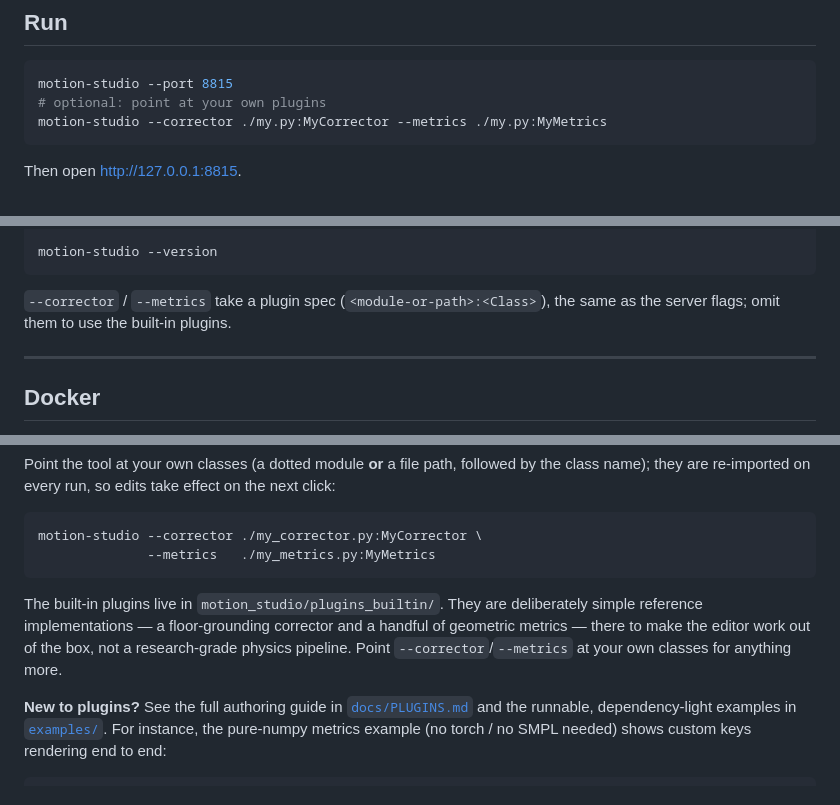
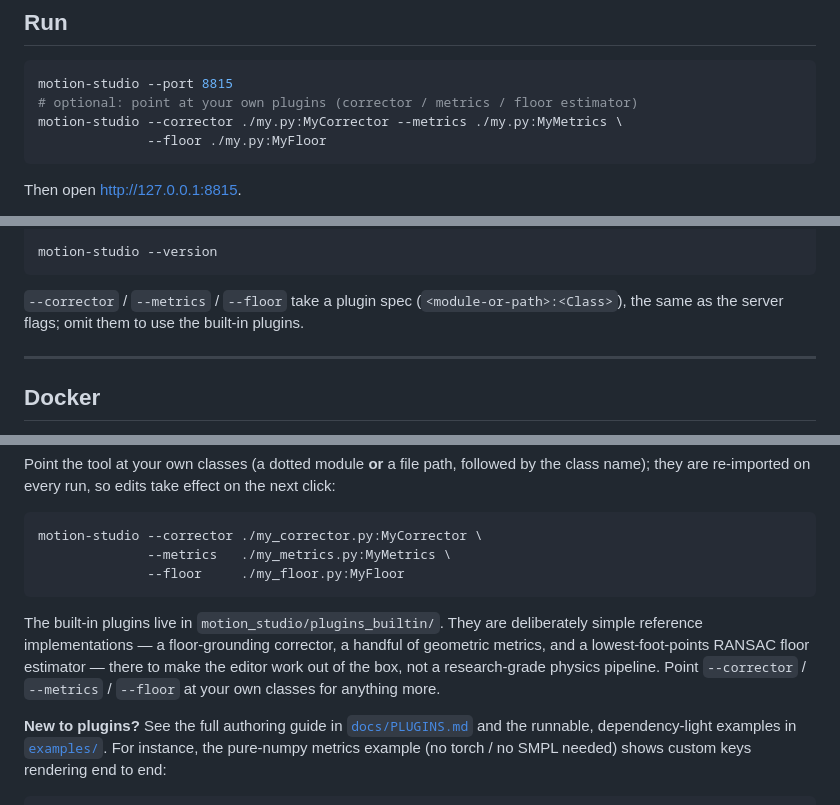
Before and after one commit to melissa-colin/motion-studio, a Markdown page: README.md, 3 parts joined by grey strips. Rendered like a GitHub page.

Commit message:
docs: document the --floor plugin flag + MotionFloor protocol

````diff
--- a/README.md
+++ b/README.md
@@ -87,8 +87,9 @@ at your local copy with `--smpl-dir`.
 
 ```bash
 motion-studio --port 8815
-# optional: point at your own plugins
-motion-studio --corrector ./my.py:MyCorrector --metrics ./my.py:MyMetrics
+# optional: point at your own plugins (corrector / metrics / floor estimator)
+motion-studio --corrector ./my.py:MyCorrector --metrics ./my.py:MyMetrics \
+              --floor ./my.py:MyFloor
 ```
 
 Then open <http://127.0.0.1:8815>.
@@ -125,8 +126,9 @@ motion-studio metrics in.motion --metrics ./my.py:MyMetrics
 motion-studio --version
 ```
 
-`--corrector` / `--metrics` take a plugin spec (`<module-or-path>:<Class>`),
-the same as the server flags; omit them to use the built-in plugins.
+`--corrector` / `--metrics` / `--floor` take a plugin spec
+(`<module-or-path>:<Class>`), the same as the server flags; omit them to use
+the built-in plugins.
 
 ---
 
@@ -229,14 +235,16 @@ effect on the next click:
 
 ```bash
 motion-studio --corrector ./my_corrector.py:MyCorrector \
-              --metrics   ./my_metrics.py:MyMetrics
+              --metrics   ./my_metrics.py:MyMetrics \
+              --floor     ./my_floor.py:MyFloor
 ```
 
 The built-in plugins live in `motion_studio/plugins_builtin/`. They are
-deliberately simple reference implementations — a floor-grounding corrector and
-a handful of geometric metrics — there to make the editor work out of the box,
-not a research-grade physics pipeline. Point `--corrector`/`--metrics` at your
-own classes for anything more.
+deliberately simple reference implementations — a floor-grounding corrector, a
+handful of geometric metrics, and a lowest-foot-points RANSAC floor estimator —
+there to make the editor work out of the box, not a research-grade physics
+pipeline. Point `--corrector` / `--metrics` / `--floor` at your own classes for
+anything more.
 
 **New to plugins?** See the full authoring guide in
 [`docs/PLUGINS.md`](docs/PLUGINS.md) and the runnable, dependency-light
````
Also changed, not shown: other parts of README.md (+4 -0 lines), docs/USAGE.md (+5 -3 lines).
